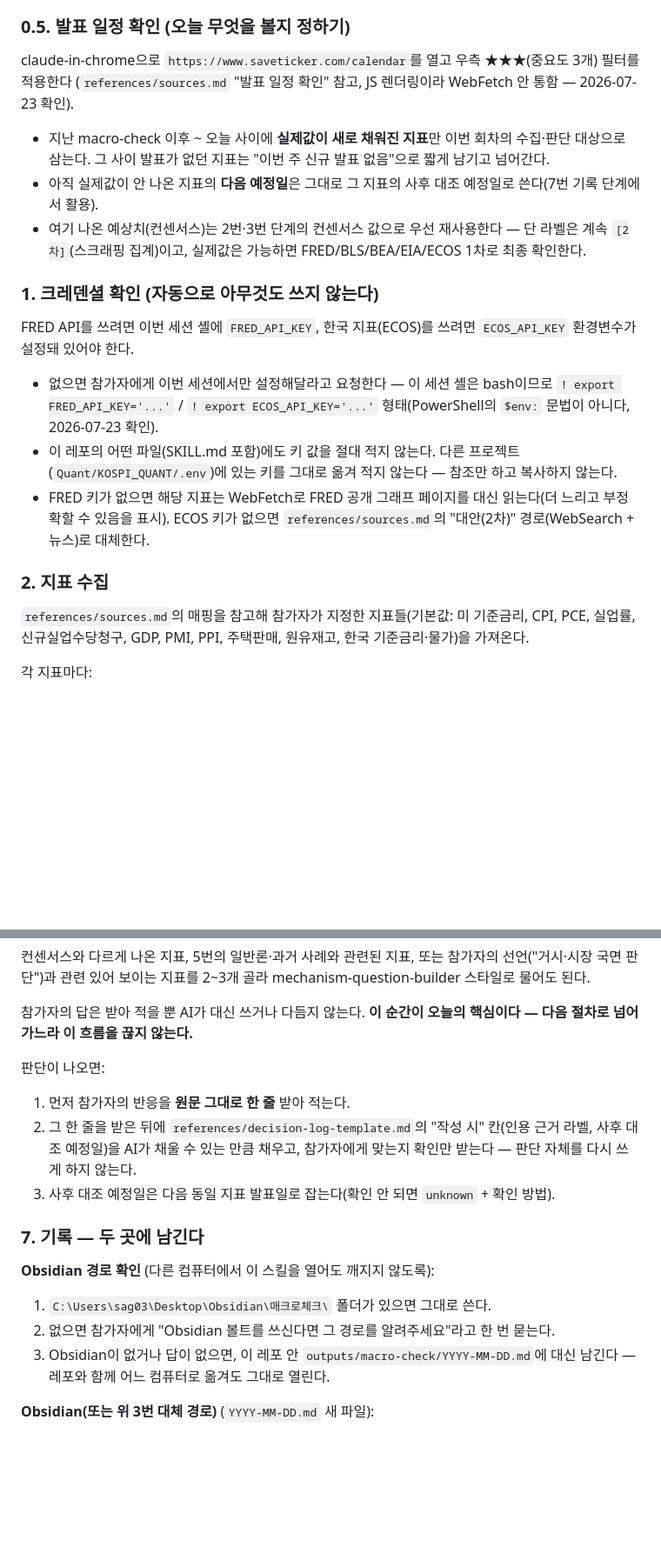
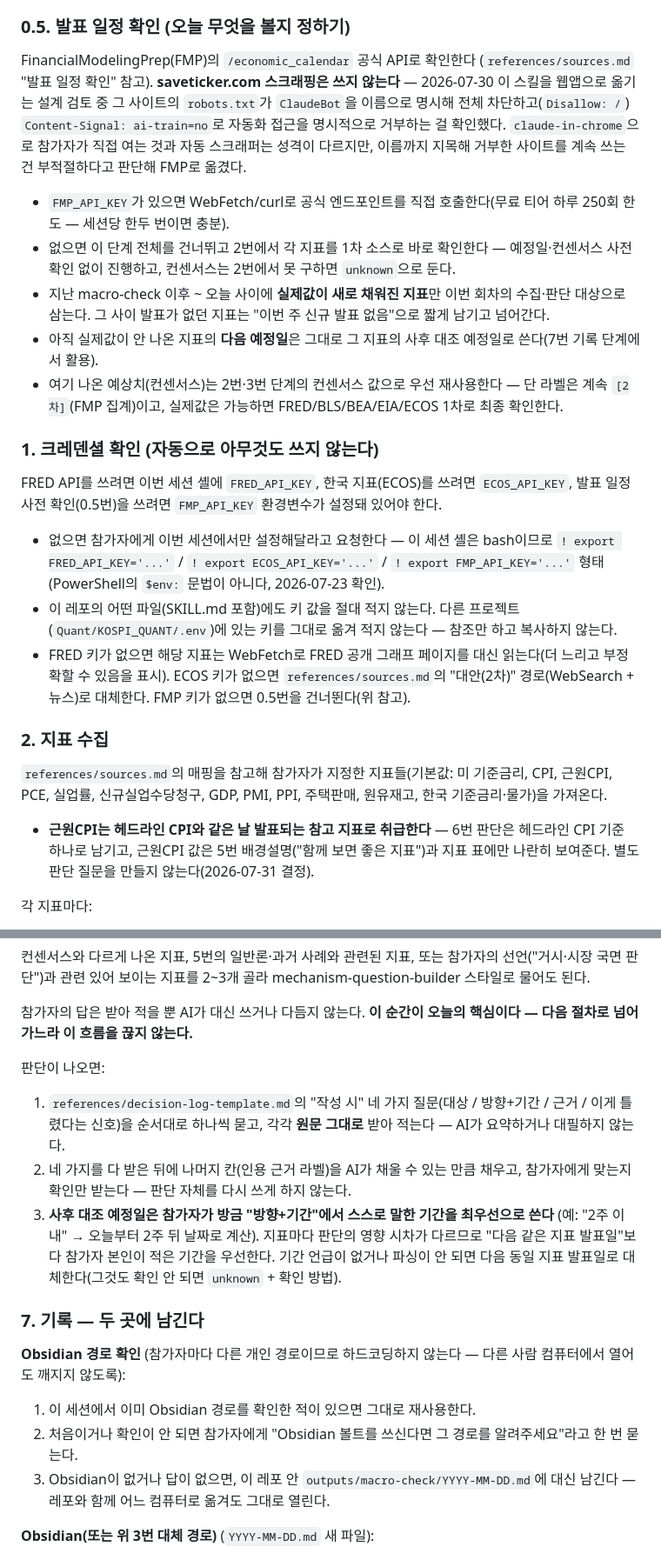
Before and after one commit to dp-investor-club/my-investor-club-workspace, a Markdown page: peer-skills/peer-jeongbin-park-macro-check/SKILL.md, 2 parts joined by grey strips. Shown at 87% size. Drawn GitHub-style; blank space fills up the shorter version.

Commit message:
week4 후속: macro-check 스킬 이양성 수정 + 개선 반영 (PR #20 업데이트)
PR #20 병합 이후 skill-tuneup 재점검에서 발견/개선한 내용을 반영:
- Obsidian 경로 하드코딩 제거 (개인 컴퓨터 경로가 그대로 박혀 있었음)
- saveticker.com(robots.txt가 ClaudeBot 차단) → FMP 공식 API로 발표 일정 확인
- 사후 대조 예정일: 참가자가 말한 기간을 다음 발표일보다 우선
- 판단 로그를 대상/방향+기간/근거/틀렸다는 신호 4개 항목으로 구조화
- 배경설명에 "함께 보면 좋은 지표" 단계 추가, 일반론 깊이 강화
- 근원CPI(CPILFESL)를 참고 지표로 연결

Co-Authored-By: Claude Sonnet 5 <noreply@anthropic.com>

```diff
--- a/peer-skills/peer-jeongbin-park-macro-check/SKILL.md
+++ b/peer-skills/peer-jeongbin-park-macro-check/SKILL.md
@@ -29,22 +29,26 @@ description: 매주 거시지표(미 기준금리·CPI·PCE·실업률·신규
 
 ### 0.5. 발표 일정 확인 (오늘 무엇을 볼지 정하기)
 
-claude-in-chrome으로 `https://www.saveticker.com/calendar`를 열고 우측 ★★★(중요도 3개) 필터를 적용한다 (`references/sources.md` "발표 일정 확인" 참고, JS 렌더링이라 WebFetch 안 통함 — 2026-07-23 확인).
+FinancialModelingPrep(FMP)의 `/economic_calendar` 공식 API로 확인한다 (`references/sources.md` "발표 일정 확인" 참고). **saveticker.com 스크래핑은 쓰지 않는다** — 2026-07-30 이 스킬을 웹앱으로 옮기는 설계 검토 중 그 사이트의 `robots.txt`가 `ClaudeBot`을 이름으로 명시해 전체 차단하고(`Disallow: /`) `Content-Signal: ai-train=no`로 자동화 접근을 명시적으로 거부하는 걸 확인했다. `claude-in-chrome`으로 참가자가 직접 여는 것과 자동 스크래퍼는 성격이 다르지만, 이름까지 지목해 거부한 사이트를 계속 쓰는 건 부적절하다고 판단해 FMP로 옮겼다.
 
+- `FMP_API_KEY`가 있으면 WebFetch/curl로 공식 엔드포인트를 직접 호출한다(무료 티어 하루 250회 한도 — 세션당 한두 번이면 충분).
+- 없으면 이 단계 전체를 건너뛰고 2번에서 각 지표를 1차 소스로 바로 확인한다 — 예정일·컨센서스 사전 확인 없이 진행하고, 컨센서스는 2번에서 못 구하면 `unknown`으로 둔다.
 - 지난 macro-check 이후 ~ 오늘 사이에 **실제값이 새로 채워진 지표**만 이번 회차의 수집·판단 대상으로 삼는다. 그 사이 발표가 없던 지표는 "이번 주 신규 발표 없음"으로 짧게 남기고 넘어간다.
 - 아직 실제값이 안 나온 지표의 **다음 예정일**은 그대로 그 지표의 사후 대조 예정일로 쓴다(7번 기록 단계에서 활용).
-- 여기 나온 예상치(컨센서스)는 2번·3번 단계의 컨센서스 값으로 우선 재사용한다 — 단 라벨은 계속 `[2차]`(스크래핑 집계)이고, 실제값은 가능하면 FRED/BLS/BEA/EIA/ECOS 1차로 최종 확인한다.
+- 여기 나온 예상치(컨센서스)는 2번·3번 단계의 컨센서스 값으로 우선 재사용한다 — 단 라벨은 계속 `[2차]`(FMP 집계)이고, 실제값은 가능하면 FRED/BLS/BEA/EIA/ECOS 1차로 최종 확인한다.
 
 ### 1. 크레덴셜 확인 (자동으로 아무것도 쓰지 않는다)
 
-FRED API를 쓰려면 이번 세션 셸에 `FRED_API_KEY`, 한국 지표(ECOS)를 쓰려면 `ECOS_API_KEY` 환경변수가 설정돼 있어야 한다.
-- 없으면 참가자에게 이번 세션에서만 설정해달라고 요청한다 — 이 세션 셸은 bash이므로 `! export FRED_API_KEY='...'` / `! export ECOS_API_KEY='...'` 형태(PowerShell의 `$env:` 문법이 아니다, 2026-07-23 확인).
+FRED API를 쓰려면 이번 세션 셸에 `FRED_API_KEY`, 한국 지표(ECOS)를 쓰려면 `ECOS_API_KEY`, 발표 일정 사전 확인(0.5번)을 쓰려면 `FMP_API_KEY` 환경변수가 설정돼 있어야 한다.
+- 없으면 참가자에게 이번 세션에서만 설정해달라고 요청한다 — 이 세션 셸은 bash이므로 `! export FRED_API_KEY='...'` / `! export ECOS_API_KEY='...'` / `! export FMP_API_KEY='...'` 형태(PowerShell의 `$env:` 문법이 아니다, 2026-07-23 확인).
 - 이 레포의 어떤 파일(SKILL.md 포함)에도 키 값을 절대 적지 않는다. 다른 프로젝트(`Quant/KOSPI_QUANT/.env`)에 있는 키를 그대로 옮겨 적지 않는다 — 참조만 하고 복사하지 않는다.
-- FRED 키가 없으면 해당 지표는 WebFetch로 FRED 공개 그래프 페이지를 대신 읽는다(더 느리고 부정확할 수 있음을 표시). ECOS 키가 없으면 `references/sources.md`의 "대안(2차)" 경로(WebSearch + 뉴스)로 대체한다.
+- FRED 키가 없으면 해당 지표는 WebFetch로 FRED 공개 그래프 페이지를 대신 읽는다(더 느리고 부정확할 수 있음을 표시). ECOS 키가 없으면 `references/sources.md`의 "대안(2차)" 경로(WebSearch + 뉴스)로 대체한다. FMP 키가 없으면 0.5번을 건너뛴다(위 참고).
 
 ### 2. 지표 수집
 
-`references/sources.md`의 매핑을 참고해 참가자가 지정한 지표들(기본값: 미 기준금리, CPI, PCE, 실업률, 신규실업수당청구, GDP, PMI, PPI, 주택판매, 원유재고, 한국 기준금리·물가)을 가져온다.
+`references/sources.md`의 매핑을 참고해 참가자가 지정한 지표들(기본값: 미 기준금리, CPI, 근원CPI, PCE, 실업률, 신규실업수당청구, GDP, PMI, PPI, 주택판매, 원유재고, 한국 기준금리·물가)을 가져온다.
+
+- **근원CPI는 헤드라인 CPI와 같은 날 발표되는 참고 지표로 취급한다** — 6번 판단은 헤드라인 CPI 기준 하나로 남기고, 근원CPI 값은 5번 배경설명("함께 보면 좋은 지표")과 지표 표에만 나란히 보여준다. 별도 판단 질문을 만들지 않는다(2026-07-31 결정).
 
 각 지표마다:
 - 최신 실제값 + 발표일 + 출처 URL + 라벨(`[1차]`/`[2차]`/`[추정]`)
@@ -86,15 +91,15 @@ FRED API를 쓰려면 이번 세션 셸에 `FRED_API_KEY`, 한국 지표(ECOS)
 참가자의 답은 받아 적을 뿐 AI가 대신 쓰거나 다듬지 않는다. **이 순간이 오늘의 핵심이다 — 다음 절차로 넘어가느라 이 흐름을 끊지 않는다.**
 
 판단이 나오면:
-1. 먼저 참가자의 반응을 **원문 그대로 한 줄** 받아 적는다.
-2. 그 한 줄을 받은 뒤에 `references/decision-log-template.md`의 "작성 시" 칸(인용 근거 라벨, 사후 대조 예정일)을 AI가 채울 수 있는 만큼 채우고, 참가자에게 맞는지 확인만 받는다 — 판단 자체를 다시 쓰게 하지 않는다.
-3. 사후 대조 예정일은 다음 동일 지표 발표일로 잡는다(확인 안 되면 `unknown` + 확인 방법).
+1. `references/decision-log-template.md`의 "작성 시" 네 가지 질문(대상 / 방향+기간 / 근거 / 이게 틀렸다는 신호)을 순서대로 하나씩 묻고, 각각 **원문 그대로** 받아 적는다 — AI가 요약하거나 대필하지 않는다.
+2. 네 가지를 다 받은 뒤에 나머지 칸(인용 근거 라벨)을 AI가 채울 수 있는 만큼 채우고, 참가자에게 맞는지 확인만 받는다 — 판단 자체를 다시 쓰게 하지 않는다.
+3. **사후 대조 예정일은 참가자가 방금 "방향+기간"에서 스스로 말한 기간을 최우선으로 쓴다** (예: "2주 이내" → 오늘부터 2주 뒤 날짜로 계산). 지표마다 판단의 영향 시차가 다르므로 "다음 같은 지표 발표일"보다 참가자 본인이 적은 기간을 우선한다. 기간 언급이 없거나 파싱이 안 되면 다음 동일 지표 발표일로 대체한다(그것도 확인 안 되면 `unknown` + 확인 방법).
 
 ### 7. 기록 — 두 곳에 남긴다
 
-**Obsidian 경로 확인** (다른 컴퓨터에서 이 스킬을 열어도 깨지지 않도록):
-1. `C:\Users\sag03\Desktop\Obsidian\매크로체크\` 폴더가 있으면 그대로 쓴다.
-2. 없으면 참가자에게 "Obsidian 볼트를 쓰신다면 그 경로를 알려주세요"라고 한 번 묻는다.
+**Obsidian 경로 확인** (참가자마다 다른 개인 경로이므로 하드코딩하지 않는다 — 다른 사람 컴퓨터에서 열어도 깨지지 않도록):
+1. 이 세션에서 이미 Obsidian 경로를 확인한 적이 있으면 그대로 재사용한다.
+2. 처음이거나 확인이 안 되면 참가자에게 "Obsidian 볼트를 쓰신다면 그 경로를 알려주세요"라고 한 번 묻는다.
 3. Obsidian이 없거나 답이 없으면, 이 레포 안 `outputs/macro-check/YYYY-MM-DD.md`에 대신 남긴다 — 레포와 함께 어느 컴퓨터로 옮겨도 그대로 열린다.
 
 **Obsidian(또는 위 3번 대체 경로)** (`YYYY-MM-DD.md` 새 파일):
```
Also changed, not shown: other parts of peer-skills/peer-jeongbin-park-macro-check/SKILL.md (+8 -7 lines), 2 other files.
